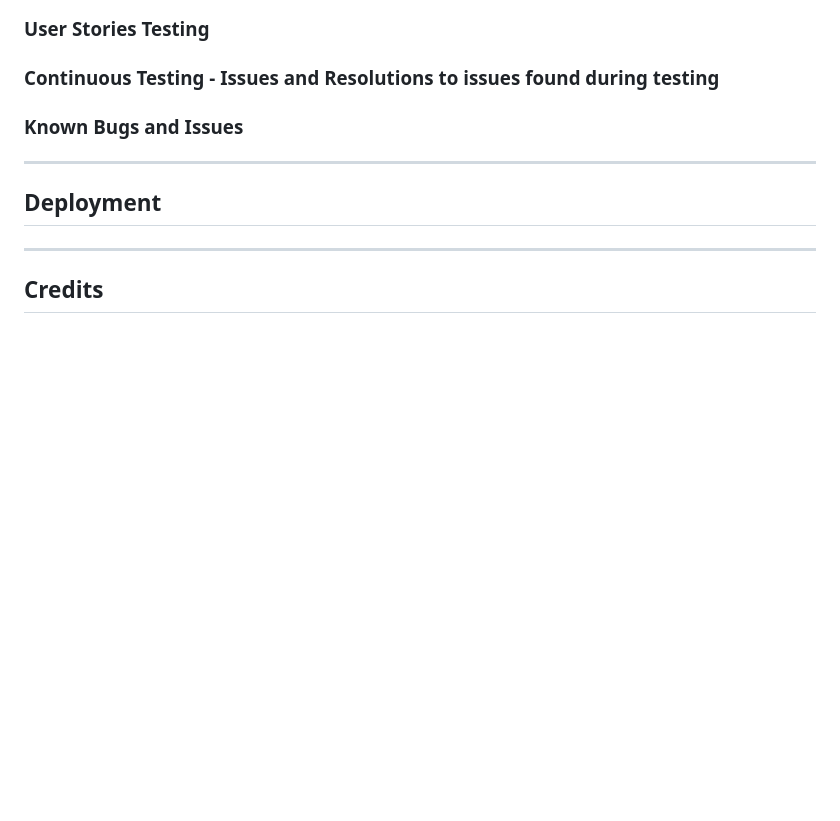
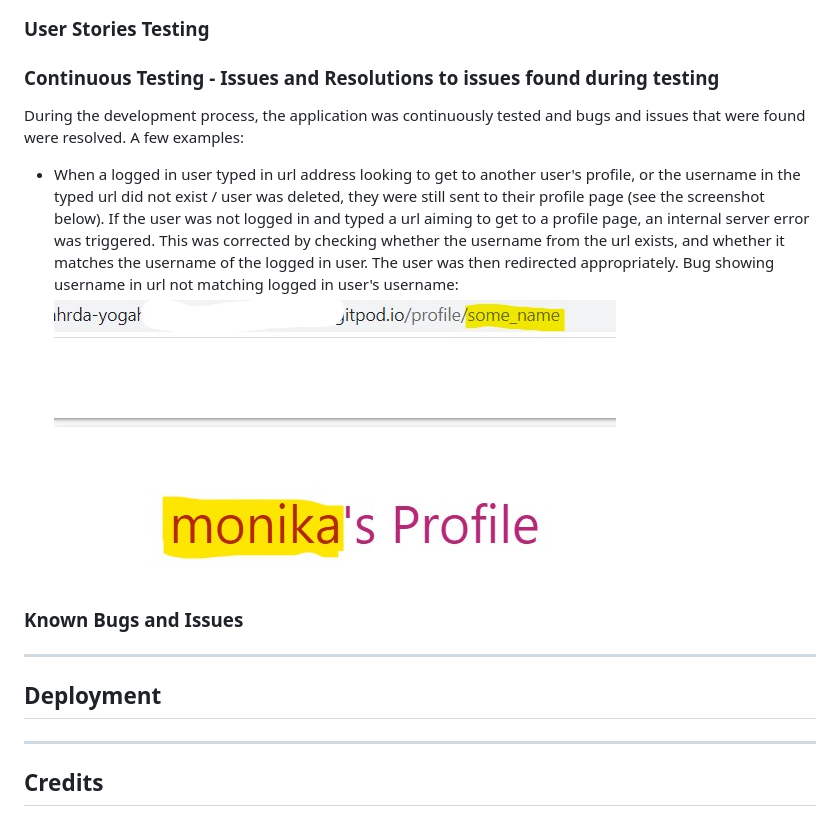
Before and after one commit to monika-hrda/yoga-hub, a Markdown page: README.md, the part around the change. Drawn GitHub-style; pictures changed too: docs/readme-img/profile-page-bug.jpg (added); blank space fills up the shorter version.

```diff
--- a/README.md
+++ b/README.md
@@ -144,6 +144,12 @@ As a registered / logged in user, in addition to the above, I want to be able to
 
 ### Continuous Testing - Issues and Resolutions to issues found during testing
 
+During the development process, the application was continuously tested and bugs and issues that were found were resolved. A few examples:
+
+* When a logged in user typed in url address looking to get to another user's profile, or the username in the typed url did not exist / user was deleted, they were still sent to their profile page (see the screenshot below). If the user was not logged in and typed a url aiming to get to a profile page, an internal server error was triggered. This was corrected by checking whether the username from the url exists, and whether it matches the username of the logged in user. The user was then redirected appropriately.
+Bug showing username in url not matching logged in user's username:
+![bug showing username in url not matching logged in user's username](docs/readme-img/profile-page-bug.jpg)
+
 ### Known Bugs and Issues
 
 ***
```
Also changed, not shown: 1 other file.
